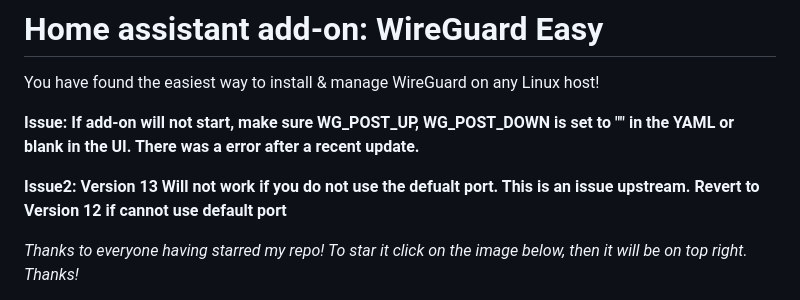
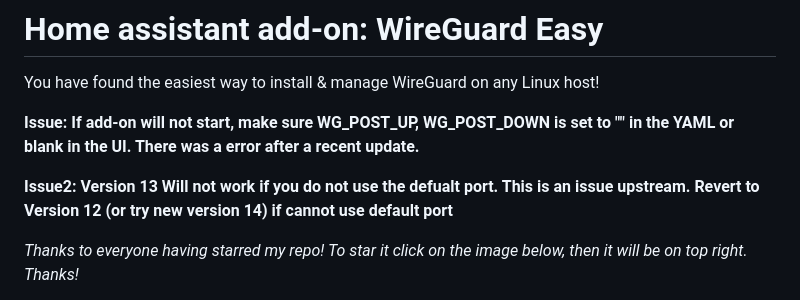
Before and after one commit to jdeath/homeassistant-addons, a Markdown page: wgeasy/README.md, the part around the change. Drawn GitHub-style.

```diff
--- a/wgeasy/README.md
+++ b/wgeasy/README.md
@@ -4,7 +4,7 @@ You have found the easiest way to install & manage WireGuard on any Linux host!
 
 **Issue: If add-on will not start, make sure WG_POST_UP, WG_POST_DOWN is set to "" in the YAML or blank in the UI. There was a error after a recent update.**
 
-**Issue2: Version 13 Will not work if you do not use the defualt port. This is an issue upstream. Revert to Version 12 if cannot use default port**
+**Issue2: Version 13 Will not work if you do not use the defualt port. This is an issue upstream. Revert to Version 12 (or try new version 14) if cannot use default port**
 
 _Thanks to everyone having starred my repo! To star it click on the image below, then it will be on top right. Thanks!_
 
```
